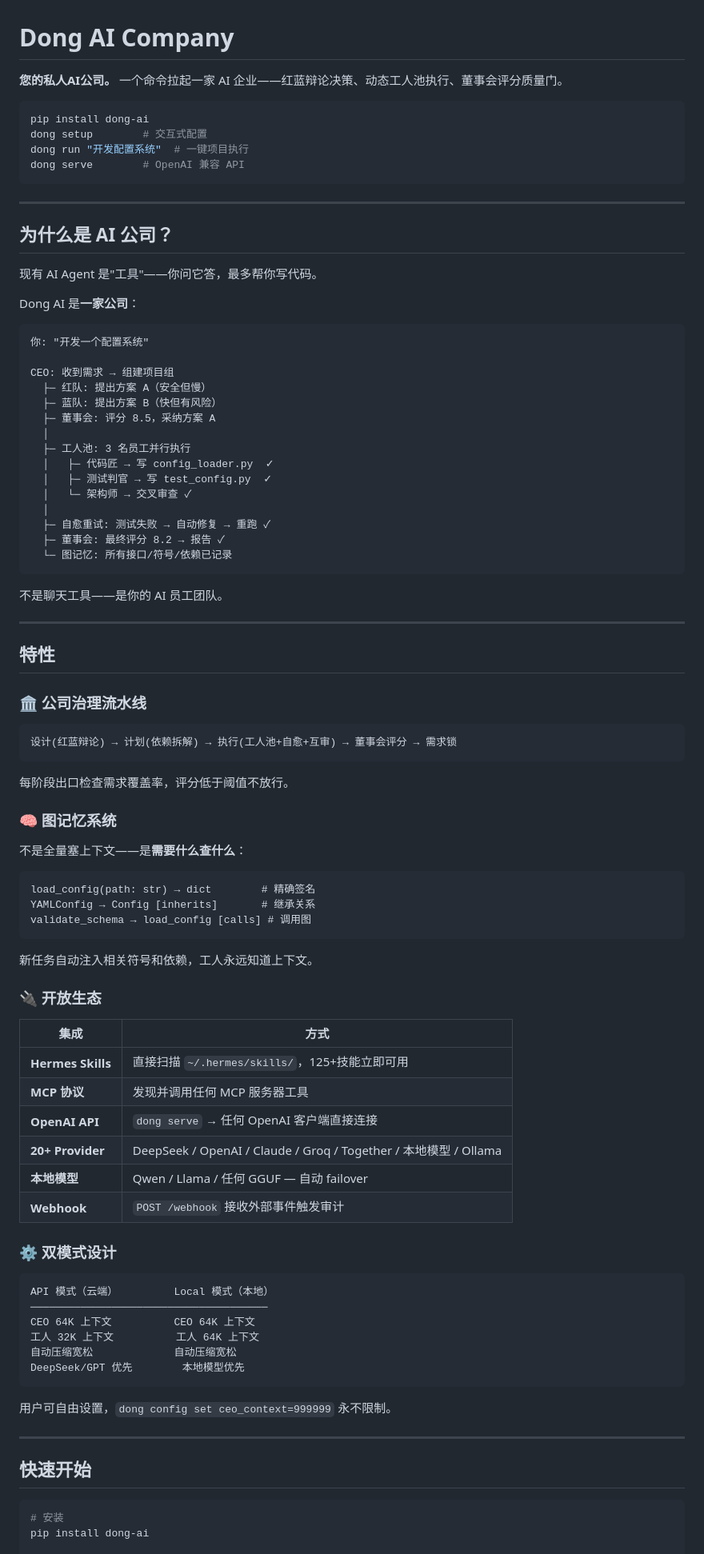
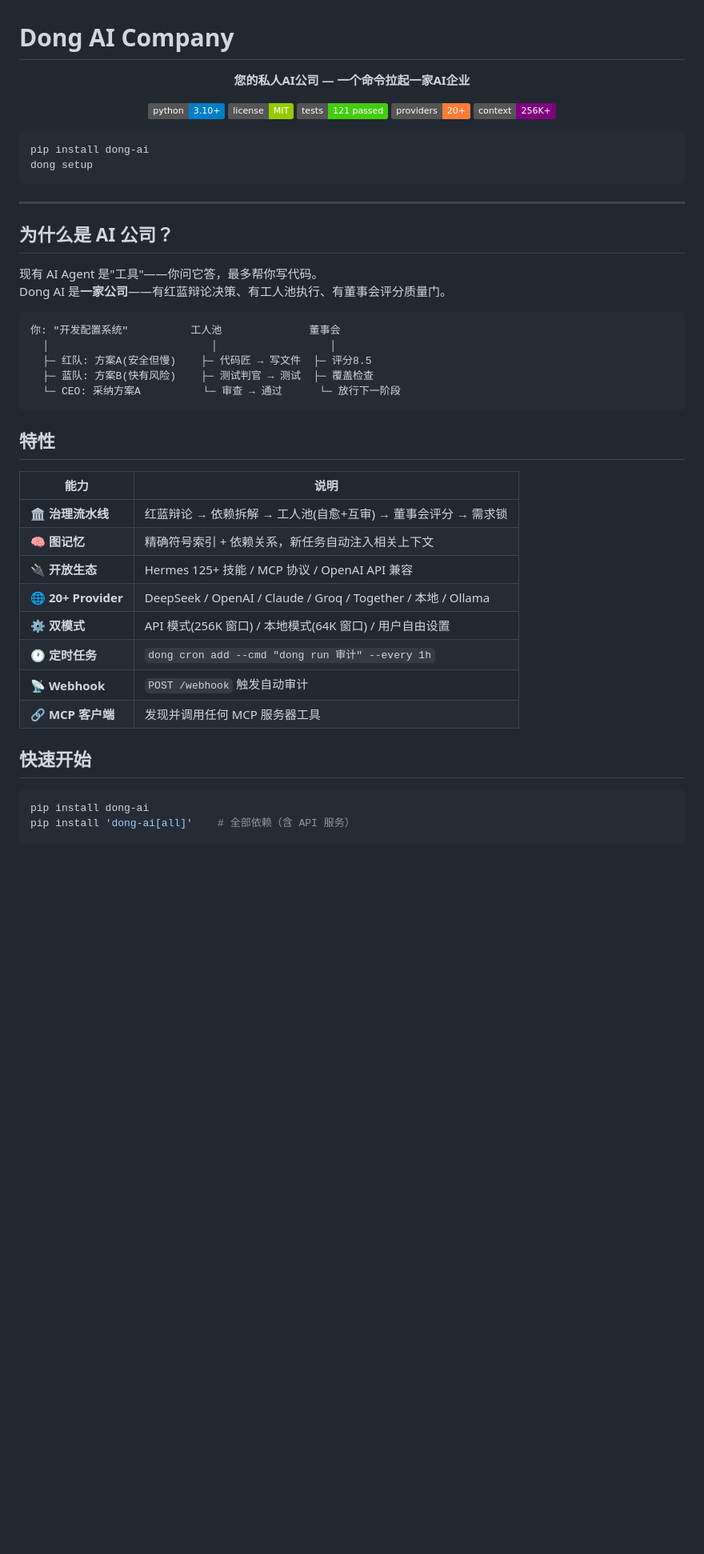
Before and after one commit to Dong04-123/Dong-AI-Company, a Markdown page: README.md, the part around one of its changes. Shown at 80% size. Rendered like a GitHub page; badges without logos; blank space fills up the shorter version.

Commit message:
README升级: badges/特性表格/架构图/双模式表

````diff
--- a/README.md
+++ b/README.md
@@ -1,12 +1,20 @@
 # Dong AI Company
 
-**您的私人AI公司。** 一个命令拉起一家 AI 企业——红蓝辩论决策、动态工人池执行、董事会评分质量门。
+<div align="center">
+
+**您的私人AI公司 — 一个命令拉起一家AI企业**
+
+[![Python](https://img.shields.io/badge/python-3.10%2B-blue)](https://python.org)
+[![License](https://img.shields.io/badge/license-MIT-green)](LICENSE)
+[![Tests](https://img.shields.io/badge/tests-121%20passed-brightgreen)](tests/)
+[![Providers](https://img.shields.io/badge/providers-20%2B-orange)](src/dong_ai/model_pool.py)
+[![Context](https://img.shields.io/badge/context-256K%2B-purple)](#)
+
+</div>
 
 ```bash
 pip install dong-ai
-dong setup        # 交互式配置
-dong run "开发配置系统"  # 一键项目执行
-dong serve        # OpenAI 兼容 API
+dong setup
 ```
 
 ---
@@ -14,82 +22,32 @@ dong serve        # OpenAI 兼容 API
 ## 为什么是 AI 公司？
 
 现有 AI Agent 是"工具"——你问它答，最多帮你写代码。
-
-Dong AI 是**一家公司**：
+Dong AI 是**一家公司**——有红蓝辩论决策、有工人池执行、有董事会评分质量门。
 
 ```
-你: "开发一个配置系统"
-
-CEO: 收到需求 → 组建项目组
-  ├─ 红队: 提出方案 A（安全但慢）
-  ├─ 蓝队: 提出方案 B（快但有风险）
-  ├─ 董事会: 评分 8.5，采纳方案 A
-  │
-  ├─ 工人池: 3 名员工并行执行
-  │   ├─ 代码匠 → 写 config_loader.py  ✓
-  │   ├─ 测试判官 → 写 test_config.py  ✓
-  │   └─ 架构师 → 交叉审查 ✓
-  │
-  ├─ 自愈重试: 测试失败 → 自动修复 → 重跑 ✓
-  ├─ 董事会: 最终评分 8.2 → 报告 ✓
-  └─ 图记忆: 所有接口/符号/依赖已记录
+你: "开发配置系统"          工人池              董事会
+  │                          │                  │
+  ├─ 红队: 方案A(安全但慢)    ├─ 代码匠 → 写文件  ├─ 评分8.5
+  ├─ 蓝队: 方案B(快有风险)    ├─ 测试判官 → 测试  ├─ 覆盖检查
+  └─ CEO: 采纳方案A          └─ 审查 → 通过      └─ 放行下一阶段
 ```
-
-不是聊天工具——是你的 AI 员工团队。
-
----
 
 ## 特性
 
-### 🏛️ 公司治理流水线
-
-```
-设计(红蓝辩论) → 计划(依赖拆解) → 执行(工人池+自愈+互审) → 董事会评分 → 需求锁
-```
-
-每阶段出口检查需求覆盖率，评分低于阈值不放行。
-
-### 🧠 图记忆系统
-
-不是全量塞上下文——是**需要什么查什么**：
-
-```
-load_config(path: str) → dict        # 精确签名
-YAMLConfig → Config [inherits]       # 继承关系
-validate_schema → load_config [calls] # 调用图
-```
-
-新任务自动注入相关符号和依赖，工人永远知道上下文。
-
-### 🔌 开放生态
-
-| 集成 | 方式 |
+| 能力 | 说明 |
 |------|------|
-| **Hermes Skills** | 直接扫描 `~/.hermes/skills/`，125+技能立即可用 |
-| **MCP 协议** | 发现并调用任何 MCP 服务器工具 |
-| **OpenAI API** | `dong serve` → 任何 OpenAI 客户端直接连接 |
-| **20+ Provider** | DeepSeek / OpenAI / Claude / Groq / Together / 本地模型 / Ollama |
-| **本地模型** | Qwen / Llama / 任何 GGUF — 自动 failover |
-| **Webhook** | `POST /webhook` 接收外部事件触发审计 |
-
-### ⚙️ 双模式设计
-
-```
-API 模式（云端）         Local 模式（本地）
-──────────────────────────────────────
-CEO 64K 上下文          CEO 64K 上下文
-工人 32K 上下文          工人 64K 上下文
-自动压缩宽松             自动压缩宽松
-DeepSeek/GPT 优先        本地模型优先
-```
-
-用户可自由设置，`dong config set ceo_context=999999` 永不限制。
-
----
+| 🏛️ **治理流水线** | 红蓝辩论 → 依赖拆解 → 工人池(自愈+互审) → 董事会评分 → 需求锁 |
+| 🧠 **图记忆** | 精确符号索引 + 依赖关系，新任务自动注入相关上下文 |
+| 🔌 **开放生态** | Hermes 125+ 技能 / MCP 协议 / OpenAI API 兼容 |
+| 🌐 **20+ Provider** | DeepSeek / OpenAI / Claude / Groq / Together / 本地 / Ollama |
+| ⚙️ **双模式** | API 模式(256K 窗口) / 本地模式(64K 窗口) / 用户自由设置 |
+| 🕐 **定时任务** | `dong cron add --cmd "dong run 审计" --every 1h` |
+| 📡 **Webhook** | `POST /webhook` 触发自动审计 |
+| 🔗 **MCP 客户端** | 发现并调用任何 MCP 服务器工具 |
 
 ## 快速开始
 
 ```bash
-# 安装
 pip install dong-ai
+pip install 'dong-ai[all]'    # 全部依赖（含 API 服务）
 
````
Also changed, not shown: other parts of README.md (+35 -41 lines).
